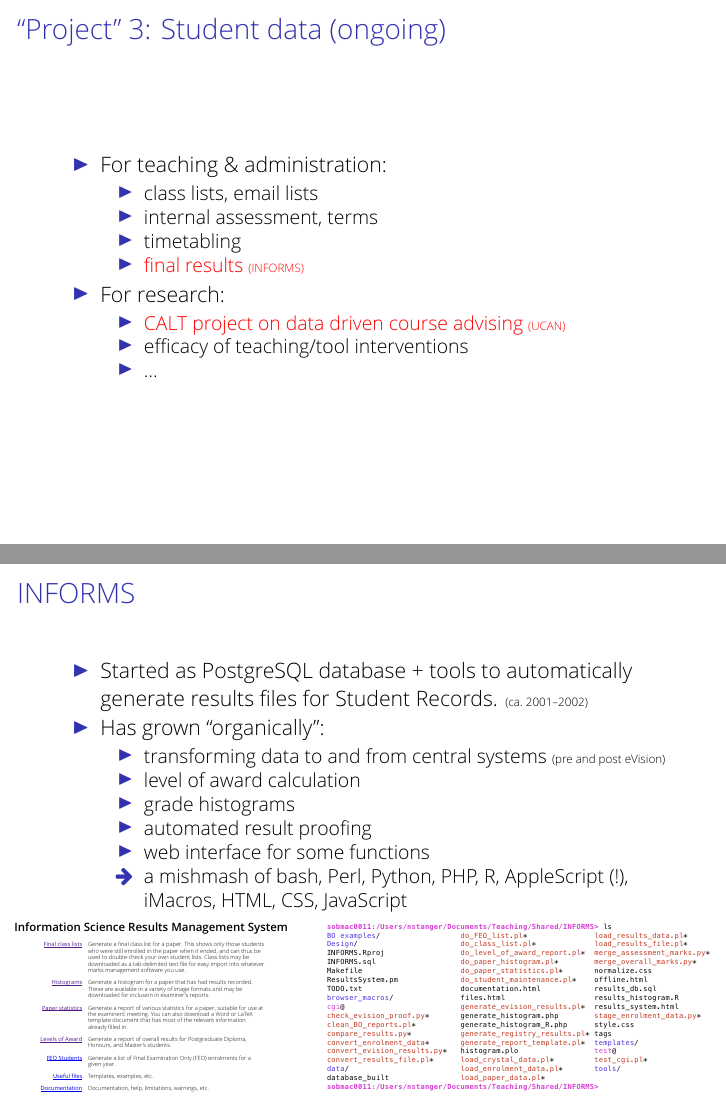
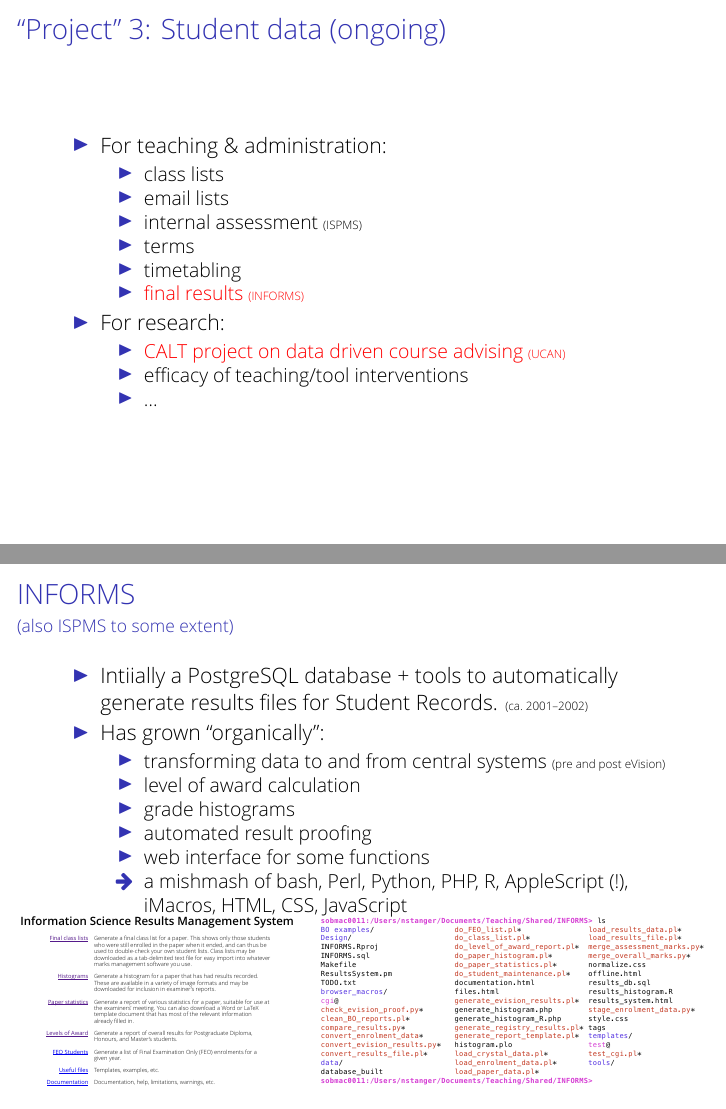
Before and after one commit to nstanger/Seminars, LaTeX slides (Adventures_in_Data_Wrangling/Data_Wrangling.tex): pages 15 and 16 of 28, joined at a grey line. Compiled offline with XeLaTeX; a missing font is replaced by an installed copy or a similar font; a LaTeX package or settings file that is missing is left out.

Commit message:
• Mentioned ISPMS. • Rejigged positions of INFORMS screens.

```diff
--- a/Adventures_in_Data_Wrangling/Data_Wrangling.tex
+++ b/Adventures_in_Data_Wrangling/Data_Wrangling.tex
@@ -402,8 +402,10 @@
     \begin{itemize}
         \item For teaching \& administration:
         \begin{itemize}
-            \item class lists, email lists
-            \item internal assessment, terms
+            \item class lists
+            \item email lists
+            \item internal assessment {\tiny (ISPMS)}
+            \item terms
             \item timetabling
             \item \alert<2>{final results {\tiny (INFORMS)}}
         \end{itemize}
@@ -423,9 +425,10 @@
 
 \begin{frame}
     \frametitle{INFORMS}
+    \framesubtitle{(also ISPMS to some extent)}
 
     \begin{itemize}
-        \item Started as PostgreSQL database + tools to automatically generate results files for Student Records. {\tiny (ca.\ 2001–2002)}
+        \item Intiially a PostgreSQL database + tools to automatically generate results files for Student Records. {\tiny (ca.\ 2001–2002)}
 
         \item Has grown “organically”:
         \begin{itemize}
@@ -437,13 +440,13 @@
             \item[\faArrowRight] a mishmash of bash, Perl, Python, PHP, R, AppleScript (!), iMacros, HTML, CSS, JavaScript
         \end{itemize}
     \end{itemize}
-    \bigskip\bigskip\bigskip\mbox{}
+    \bigskip\bigskip\bigskip\bigskip\mbox{}
 
     \begin{tikzpicture}[remember picture, overlay]
-        \node[anchor=south west, above right=2mm of current page.south west] (home) {
+        \node[anchor=south west, above right=3.5mm of current page.south west] (home) {
             \includegraphics[height=3cm,keepaspectratio]{INFORMS_home}
         };
-        \node[anchor=south east, above left=2mm of current page.south east] (files) {
+        \node[anchor=south east, above left=3.5mm of current page.south east] (files) {
             \includegraphics[height=3cm,keepaspectratio]{INFORMS_files}
         };
     \end{tikzpicture}
```
